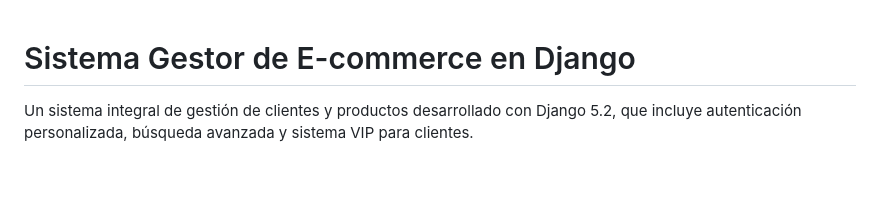
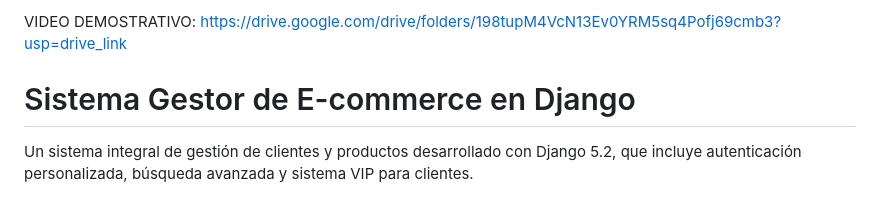
Before and after one commit to leinadatserga/ProyectoFinalPython_Daniel_Agresta, a Markdown page: README.md, the part around the change. GitHub-like rendering; blank space fills up the shorter version.

Commit message:
Video demostrativo.

```diff
--- a/README.md
+++ b/README.md
@@ -1,3 +1,5 @@
+VIDEO DEMOSTRATIVO: https://drive.google.com/drive/folders/198tupM4VcN13Ev0YRM5sq4Pofj69cmb3?usp=drive_link
+
 # Sistema Gestor de E-commerce en Django
 
 Un sistema integral de gestión de clientes y productos desarrollado con Django 5.2, que incluye autenticación personalizada, búsqueda avanzada y sistema VIP para clientes.
```
